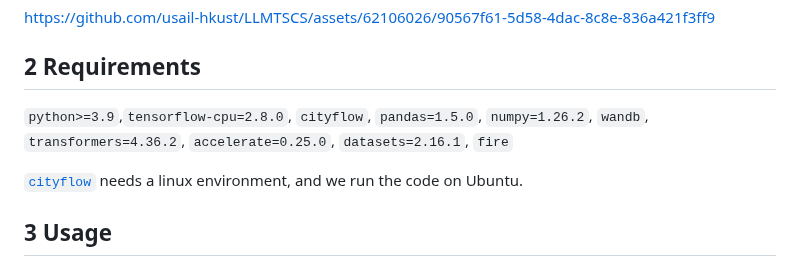
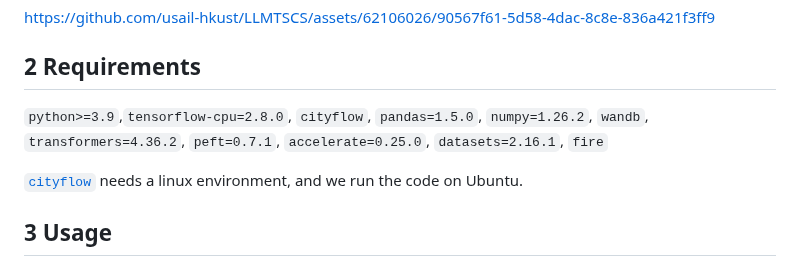
Before and after one commit to usail-hkust/LLMTSCS, a Markdown page: README.md, the part around the change. GitHub-like rendering.

```diff
--- a/README.md
+++ b/README.md
@@ -44,7 +44,7 @@ https://github.com/usail-hkust/LLMTSCS/assets/62106026/90567f61-5d58-4dac-8c8e-8
 <a id="requirements"></a>
 ## 2 Requirements
 
-`python>=3.9`,`tensorflow-cpu=2.8.0`, `cityflow`, `pandas=1.5.0`, `numpy=1.26.2`, `wandb`,  `transformers=4.36.2`, `accelerate=0.25.0`, `datasets=2.16.1`, `fire`
+`python>=3.9`,`tensorflow-cpu=2.8.0`, `cityflow`, `pandas=1.5.0`, `numpy=1.26.2`, `wandb`,  `transformers=4.36.2`, `peft=0.7.1`, `accelerate=0.25.0`, `datasets=2.16.1`, `fire`
 
 [`cityflow`](https://github.com/cityflow-project/CityFlow.git) needs a linux environment, and we run the code on Ubuntu.
 
```
